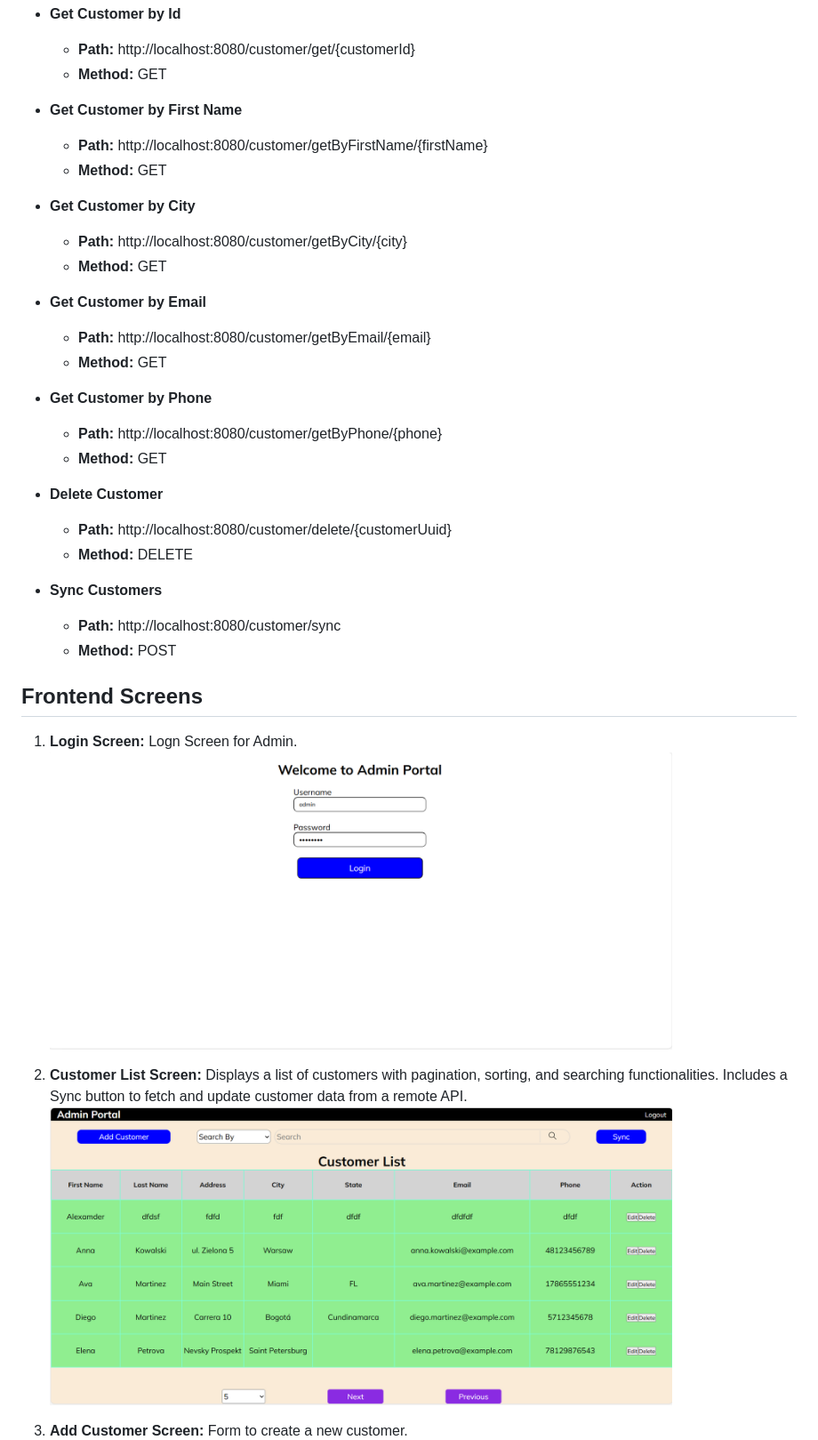
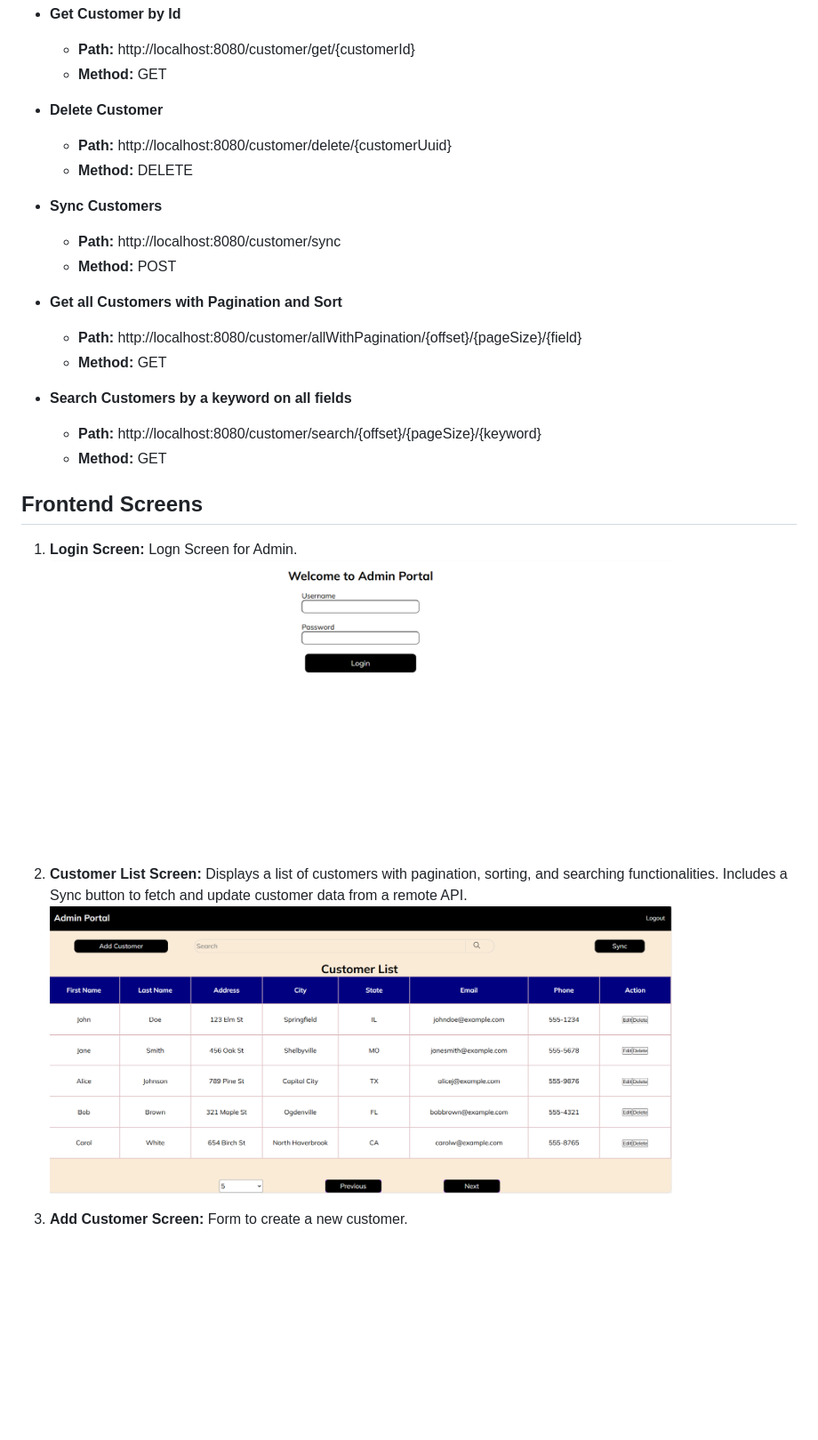
Before and after one commit to merlin2410/Customer-Crud, a Markdown page: README.md, the part around the change. Shown: that part at 89% size. Drawn GitHub-style; pictures changed too: images/customerListScreen.png, images/loginScreen.png; blank space fills up the shorter version.

Commit message:
Updated Readme, Updated front end, search feature

```diff
--- a/README.md
+++ b/README.md
@@ -70,21 +70,6 @@ The remote server is also created using Spring Boot and runs on port 8082.
     - **Path:** http://localhost:8080/customer/get/{customerId}
     - **Method:** GET
 
- - **Get Customer by First Name**
-    - **Path:** http://localhost:8080/customer/getByFirstName/{firstName}
-    - **Method:** GET
-
-- **Get Customer by City**
-    - **Path:** http://localhost:8080/customer/getByCity/{city}
-    - **Method:** GET
-
-- **Get Customer by Email**
-    - **Path:** http://localhost:8080/customer/getByEmail/{email}
-    - **Method:** GET
-
-- **Get Customer by Phone**
-    - **Path:** http://localhost:8080/customer/getByPhone/{phone}
-    - **Method:** GET
 
 - **Delete Customer**
     - **Path:** http://localhost:8080/customer/delete/{customerUuid}
@@ -93,6 +78,14 @@ The remote server is also created using Spring Boot and runs on port 8082.
 - **Sync Customers**
     - **Path:** http://localhost:8080/customer/sync
     - **Method:** POST
+
+- **Get all Customers with Pagination and Sort**
+    - **Path:** http://localhost:8080/customer/allWithPagination/{offset}/{pageSize}/{field}
+    - **Method:** GET
+
+- **Search Customers by a keyword on all fields**
+    - **Path:** http://localhost:8080/customer/search/{offset}/{pageSize}/{keyword}
+    - **Method:** GET
 
 ## Frontend Screens
 1. **Login Screen:** Logn Screen for Admin.
```
Also changed, not shown: images/addCustomerScreen.png, images/updateCustomerScreen.png, 11 other files.
